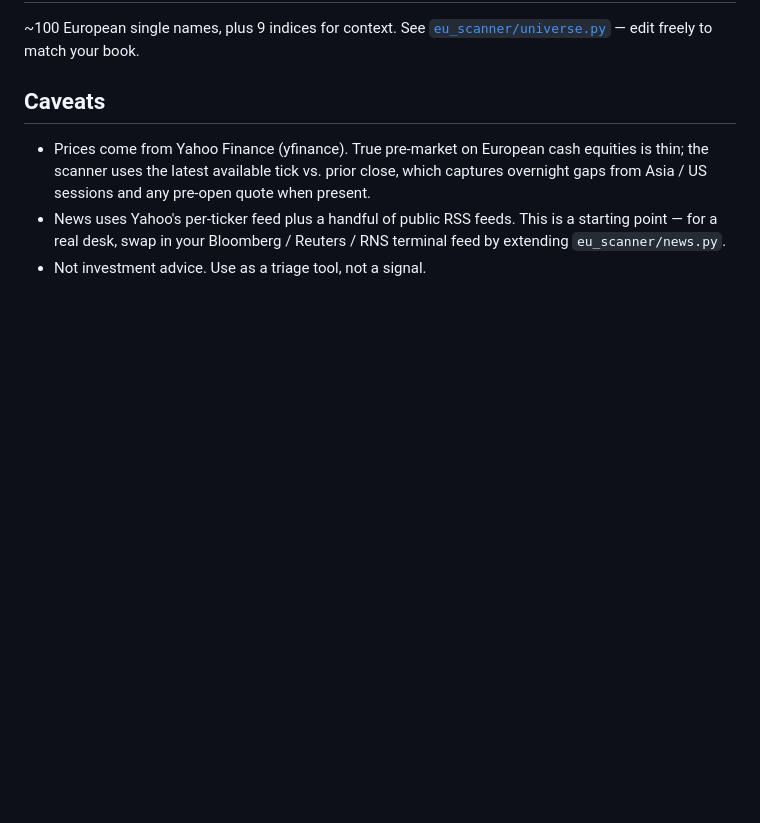
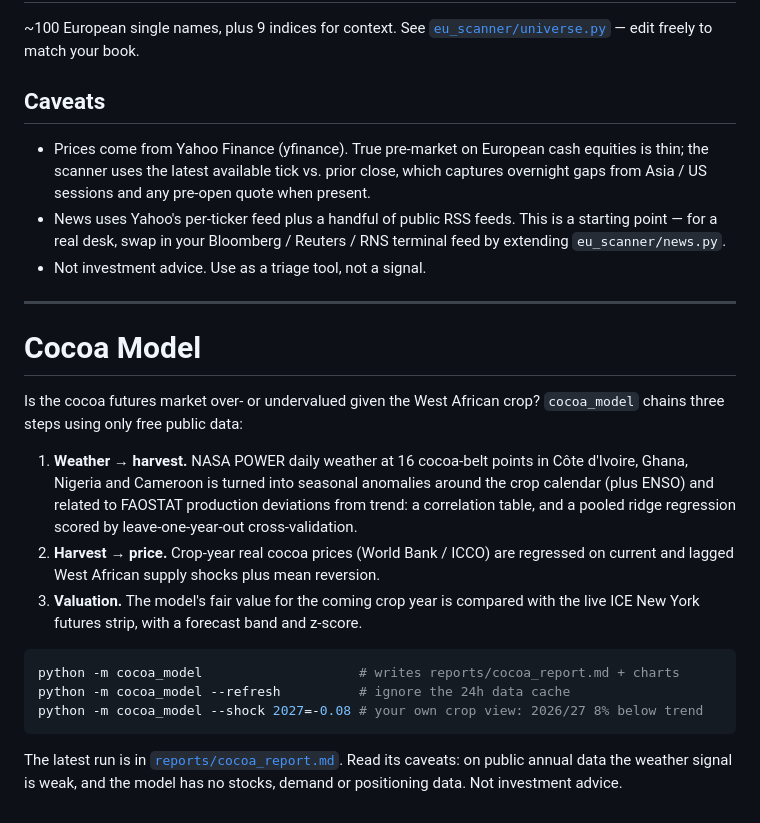
Before and after one commit to zizo710/Mobile-, a Markdown page: README.md, the part around the change. Drawn GitHub-style; blank space fills up the shorter version.

````diff
--- a/README.md
+++ b/README.md
@@ -73,3 +73,30 @@ your book.
   This is a starting point — for a real desk, swap in your Bloomberg /
   Reuters / RNS terminal feed by extending `eu_scanner/news.py`.
 - Not investment advice. Use as a triage tool, not a signal.
+
+---
+
+# Cocoa Model
+
+Is the cocoa futures market over- or undervalued given the West African crop?
+`cocoa_model` chains three steps using only free public data:
+
+1. **Weather → harvest.** NASA POWER daily weather at 16 cocoa-belt points in
+   Côte d'Ivoire, Ghana, Nigeria and Cameroon is turned into seasonal anomalies
+   around the crop calendar (plus ENSO) and related to FAOSTAT production
+   deviations from trend: a correlation table, and a pooled ridge regression
+   scored by leave-one-year-out cross-validation.
+2. **Harvest → price.** Crop-year real cocoa prices (World Bank / ICCO) are
+   regressed on current and lagged West African supply shocks plus mean reversion.
+3. **Valuation.** The model's fair value for the coming crop year is compared
+   with the live ICE New York futures strip, with a forecast band and z-score.
+
+```bash
+python -m cocoa_model                    # writes reports/cocoa_report.md + charts
+python -m cocoa_model --refresh          # ignore the 24h data cache
+python -m cocoa_model --shock 2027=-0.08 # your own crop view: 2026/27 8% below trend
+```
+
+The latest run is in [`reports/cocoa_report.md`](reports/cocoa_report.md). Read its
+caveats: on public annual data the weather signal is weak, and the model has no
+stocks, demand or positioning data. Not investment advice.
````
Also changed, not shown: reports/cocoa_report.md (added, +143 -0 lines), reports/price_fair_value.png (added), reports/weather_yield_correlations.png (added), reports/west_africa_supply.png (added), 12 other files.
